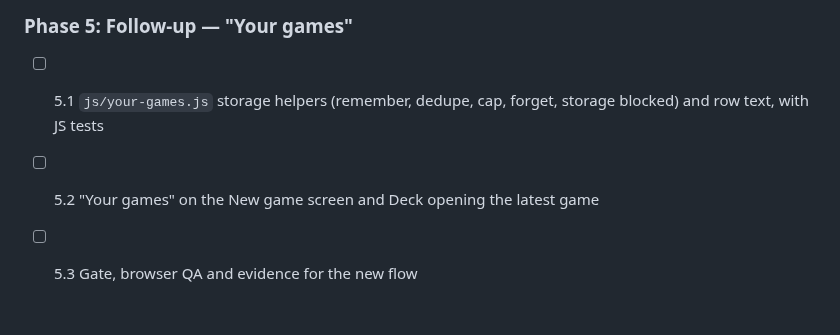
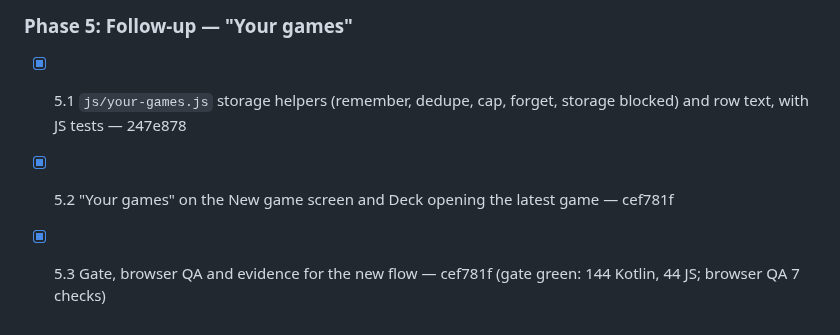
Before and after one commit to quayal/star-trader, a Markdown page: .ai/runs/2026-10-31-e02-s05-create-join-start-game.md, the part around the change. Rendered like a GitHub page.

Commit message:
docs(runs): mark e02-s05-create-join-start-game Phase 5 complete
Co-Authored-By: Claude Opus 5.5 <noreply@anthropic.com>

```diff
--- a/.ai/runs/2026-10-31-e02-s05-create-join-start-game.md
+++ b/.ai/runs/2026-10-31-e02-s05-create-join-start-game.md
@@ -147,6 +147,6 @@ PR: #66
 
 ### Phase 5: Follow-up — "Your games"
 
-- [ ] 5.1 `js/your-games.js` storage helpers (remember, dedupe, cap, forget, storage blocked) and row text, with JS tests
-- [ ] 5.2 "Your games" on the New game screen and Deck opening the latest game
-- [ ] 5.3 Gate, browser QA and evidence for the new flow
+- [x] 5.1 `js/your-games.js` storage helpers (remember, dedupe, cap, forget, storage blocked) and row text, with JS tests — 247e878
+- [x] 5.2 "Your games" on the New game screen and Deck opening the latest game — cef781f
+- [x] 5.3 Gate, browser QA and evidence for the new flow — cef781f (gate green: 144 Kotlin, 44 JS; browser QA 7 checks)
```
